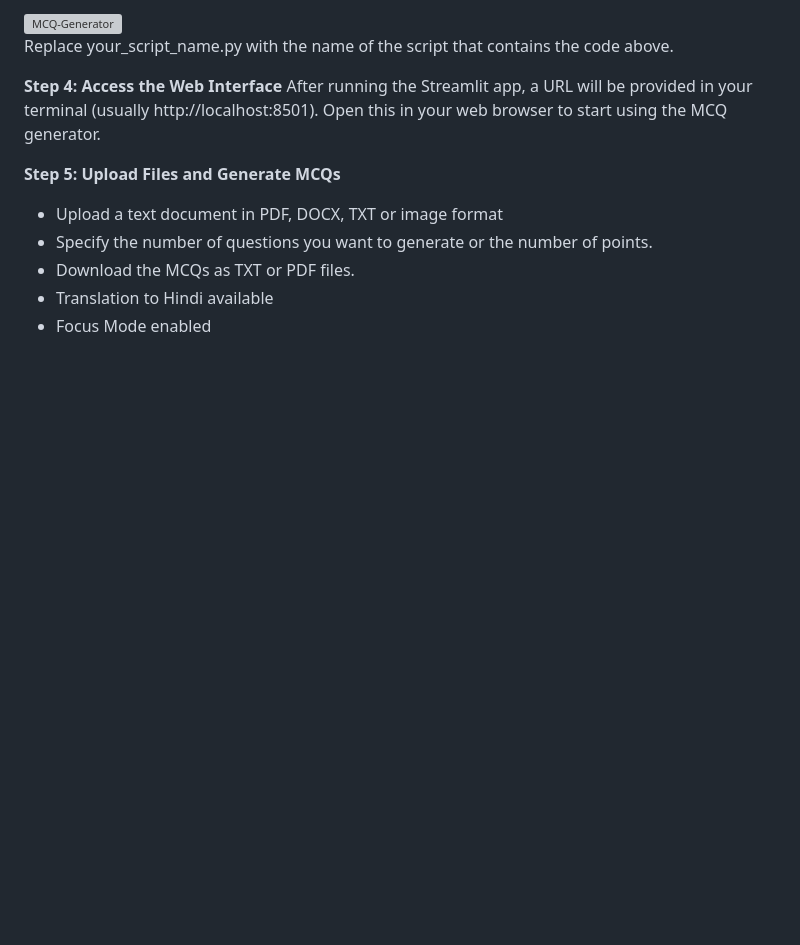
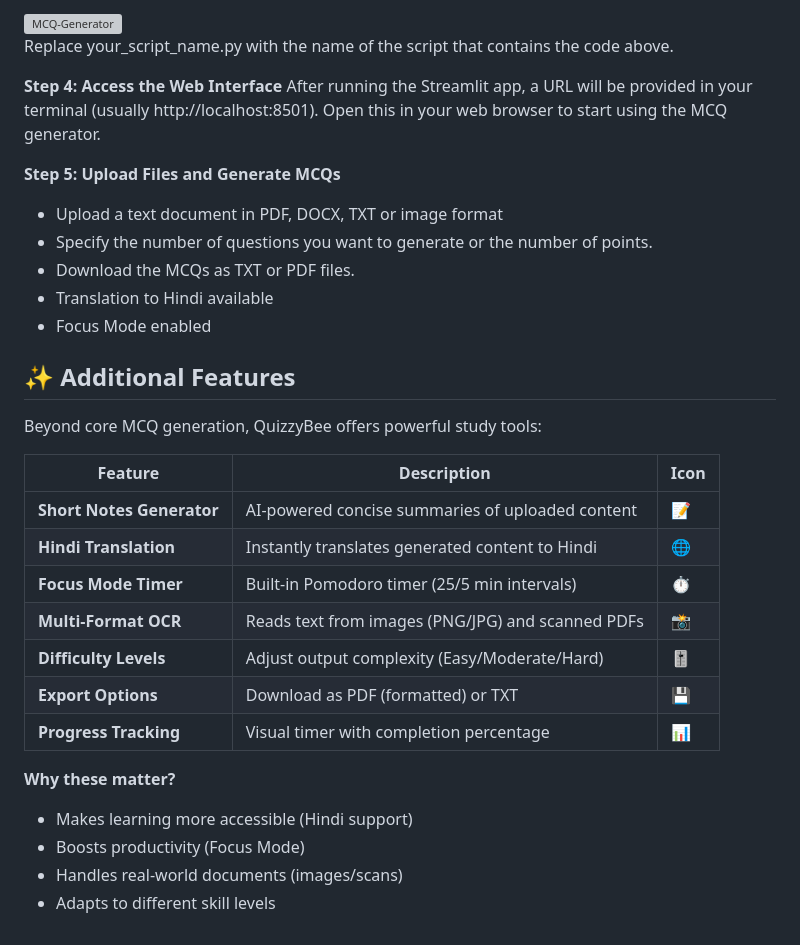
Before and after one commit to Satrajeethrs/QuizzyBee, a Markdown page: README.md, the part around the change. Rendered like a GitHub page; blank space fills up the shorter version; grey boxes are pictures that could not be loaded.

```diff
--- a/README.md
+++ b/README.md
@@ -95,3 +95,23 @@ After running the Streamlit app, a URL will be provided in your terminal (usuall
 * Download the MCQs as TXT or PDF files.
 * Translation to Hindi available
 * Focus Mode enabled
+
+## <a name="extra-features"></a>✨ Additional Features
+
+Beyond core MCQ generation, QuizzyBee offers powerful study tools:
+
+| Feature | Description | Icon |
+|---------|-------------|------|
+| **Short Notes Generator** | AI-powered concise summaries of uploaded content | 📝 |
+| **Hindi Translation** | Instantly translates generated content to Hindi | 🌐 |
+| **Focus Mode Timer** | Built-in Pomodoro timer (25/5 min intervals) | ⏱️ |
+| **Multi-Format OCR** | Reads text from images (PNG/JPG) and scanned PDFs | 📸 |
+| **Difficulty Levels** | Adjust output complexity (Easy/Moderate/Hard) | 🎚️ |
+| **Export Options** | Download as PDF (formatted) or TXT | 💾 |
+| **Progress Tracking** | Visual timer with completion percentage | 📊 |
+
+**Why these matter?**
+- Makes learning more accessible (Hindi support)
+- Boosts productivity (Focus Mode)
+- Handles real-world documents (images/scans)
+- Adapts to different skill levels
```
